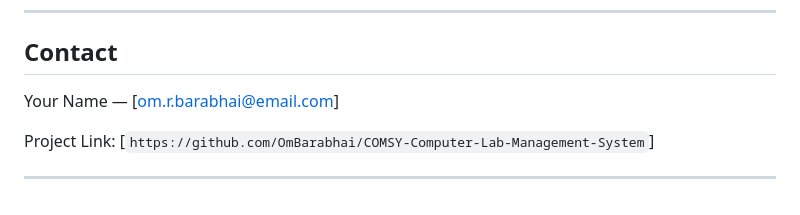
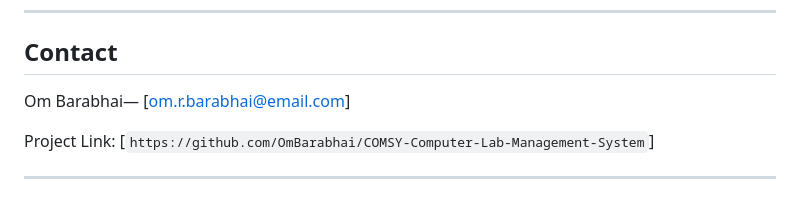
Before and after one commit to OmBarabhai/COMSY-computer-lab-management-system, a Markdown page: README.md, the part around the change. Drawn GitHub-style.

```diff
--- a/README.md
+++ b/README.md
@@ -330,7 +330,7 @@ This project is licensed under the **MIT License** — see `LICENSE` for details
 
 ## Contact
 
-Your Name — \[[om.r.barabhai@email.com](mailto:om.r.barabhai@email.com)]
+Om Barabhai— \[[om.r.barabhai@email.com](mailto:om.r.barabhai@email.com)]
 
 Project Link: [`https://github.com/OmBarabhai/COMSY-Computer-Lab-Management-System`]
 
```
